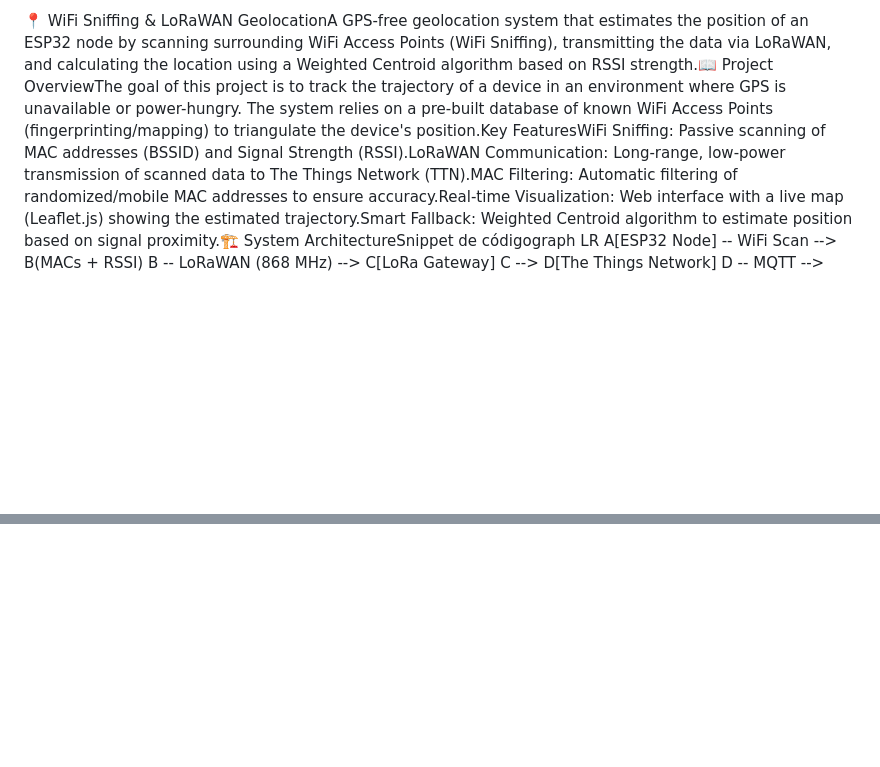
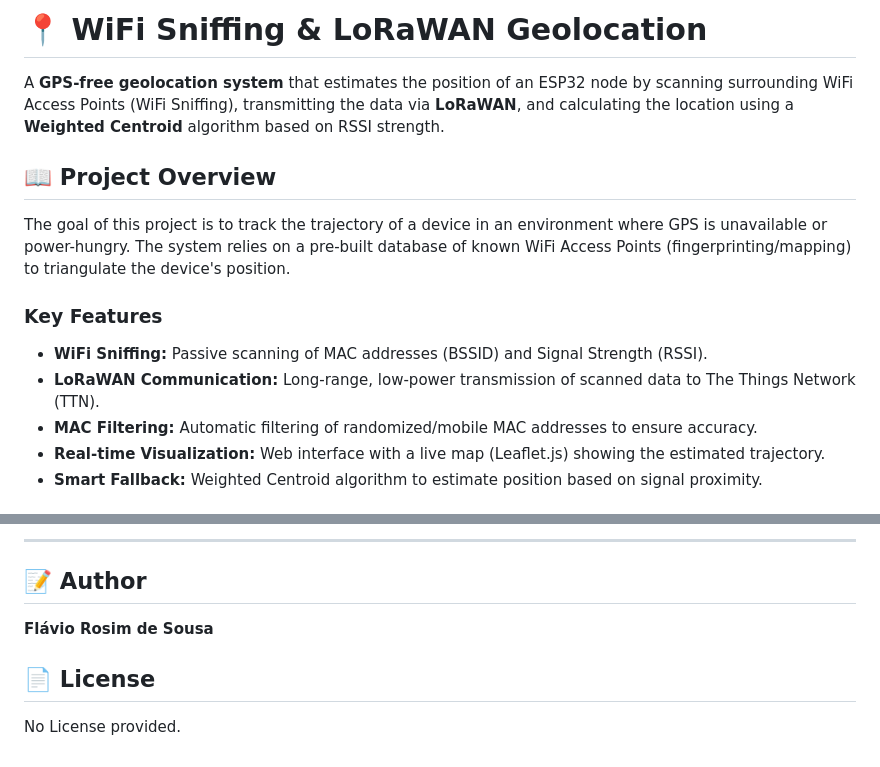
Before and after one commit to flaviorosim/projet_IoT, a Markdown page: README.md, 2 parts joined by grey strips. Rendered like a GitHub page; blank space fills up the shorter version.

Commit message:
Improve formatting and content in README.md
Updated README.md to enhance formatting and clarity.

```diff
--- a/README.md
+++ b/README.md
@@ -1 +1,15 @@
-📍 WiFi Sniffing & LoRaWAN GeolocationA GPS-free geolocation system that estimates the position of an ESP32 node by scanning surrounding WiFi Access Points (WiFi Sniffing), transmitting the data via LoRaWAN, and calculating the location using a Weighted Centroid algorithm based on RSSI strength.📖 Project OverviewThe goal of this project is to track the trajectory of a device in an environment where GPS is unavailable or power-hungry. The system relies on a pre-built database of known WiFi Access Points (fingerprinting/mapping) to triangulate the device's position.Key FeaturesWiFi Sniffing: Passive scanning of MAC addresses (BSSID) and Signal Strength (RSSI).LoRaWAN Communication: Long-range, low-power transmission of scanned data to The Things Network (TTN).MAC Filtering: Automatic filtering of randomized/mobile MAC addresses to ensure accuracy.Real-time Visualization: Web interface with a live map (Leaflet.js) showing the estimated trajectory.Smart Fallback: Weighted Centroid algorithm to estimate position based on signal proximity.🏗️ System ArchitectureSnippet de códigograph LR
+# 📍 WiFi Sniffing & LoRaWAN Geolocation
+
+A **GPS-free geolocation system** that estimates the position of an ESP32 node by scanning surrounding WiFi Access Points (WiFi Sniffing), transmitting the data via **LoRaWAN**, and calculating the location using a **Weighted Centroid** algorithm based on RSSI strength.
+
+## 📖 Project Overview
+
+The goal of this project is to track the trajectory of a device in an environment where GPS is unavailable or power-hungry. The system relies on a pre-built database of known WiFi Access Points (fingerprinting/mapping) to triangulate the device's position.
+
+### Key Features
+* **WiFi Sniffing:** Passive scanning of MAC addresses (BSSID) and Signal Strength (RSSI).
+* **LoRaWAN Communication:** Long-range, low-power transmission of scanned data to The Things Network (TTN).
+* **MAC Filtering:** Automatic filtering of randomized/mobile MAC addresses to ensure accuracy.
+* **Real-time Visualization:** Web interface with a live map (Leaflet.js) showing the estimated trajectory.
+* **Smart Fallback:** Weighted Centroid algorithm to estimate position based on signal proximity.
+
@@ -18,0 +118,9 @@ Start the server:Bashnode server.js
+---
+
+## 📝 Author
+
+**Flávio Rosim de Sousa**
+
+## 📄 License
+
+No License provided.
```
Also changed, not shown: other parts of README.md (+97 -12 lines).
